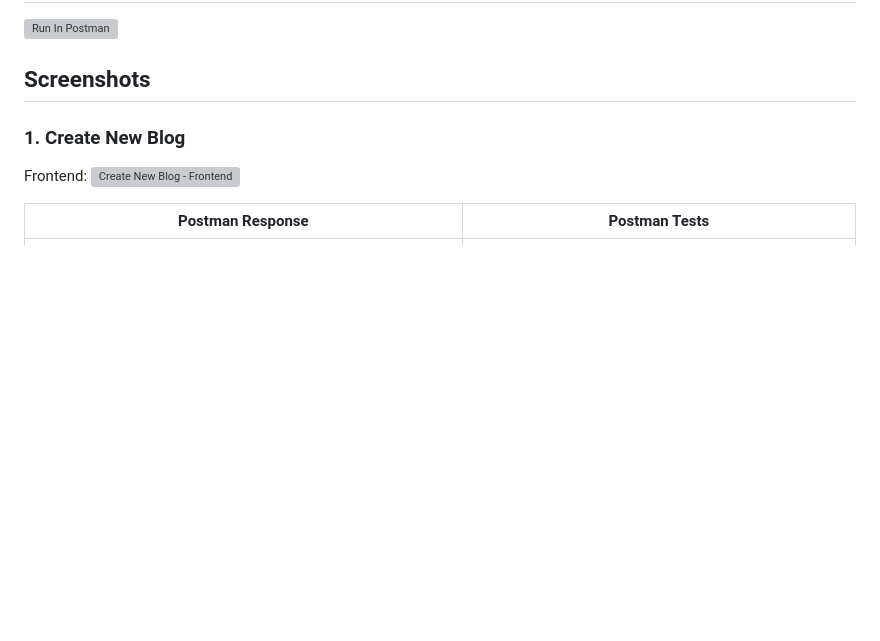
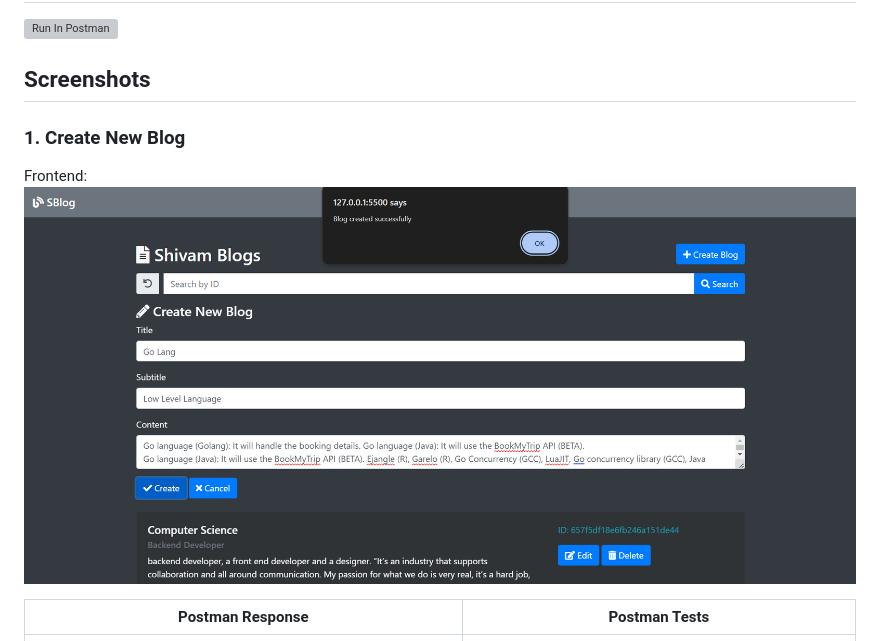
Before and after one commit to FadeHack/REST-API, a Markdown page: README.md, the part around the change. GitHub-like rendering; blank space fills up the shorter version; grey boxes are pictures that could not be loaded.

```diff
--- a/README.md
+++ b/README.md
@@ -49,7 +49,7 @@ Delete a specific blog by its ID.
 ### 1. Create New Blog
 
 Frontend:
-![Create New Blog - Frontend](screenshots/cb.png)
+![Create New Blog - Frontend](screenshots/cr.png)
 
 Postman Response         | Postman Tests
 ------------------------- | -------------------------
```
